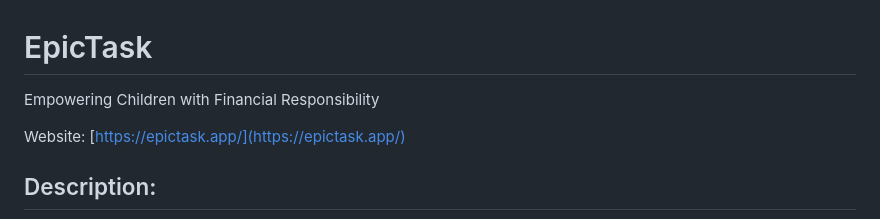
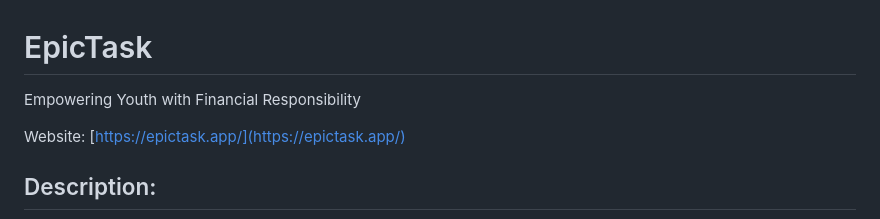
Before and after one commit to EpicTask/epictask, a Markdown page: README.md, the part around the change. Rendered like a GitHub page.

```diff
--- a/README.md
+++ b/README.md
@@ -1,5 +1,5 @@
 # EpicTask
-Empowering Children with Financial Responsibility
+Empowering Youth with Financial Responsibility
 
 Website: [https://epictask.app/](https://epictask.app/)
 
```
